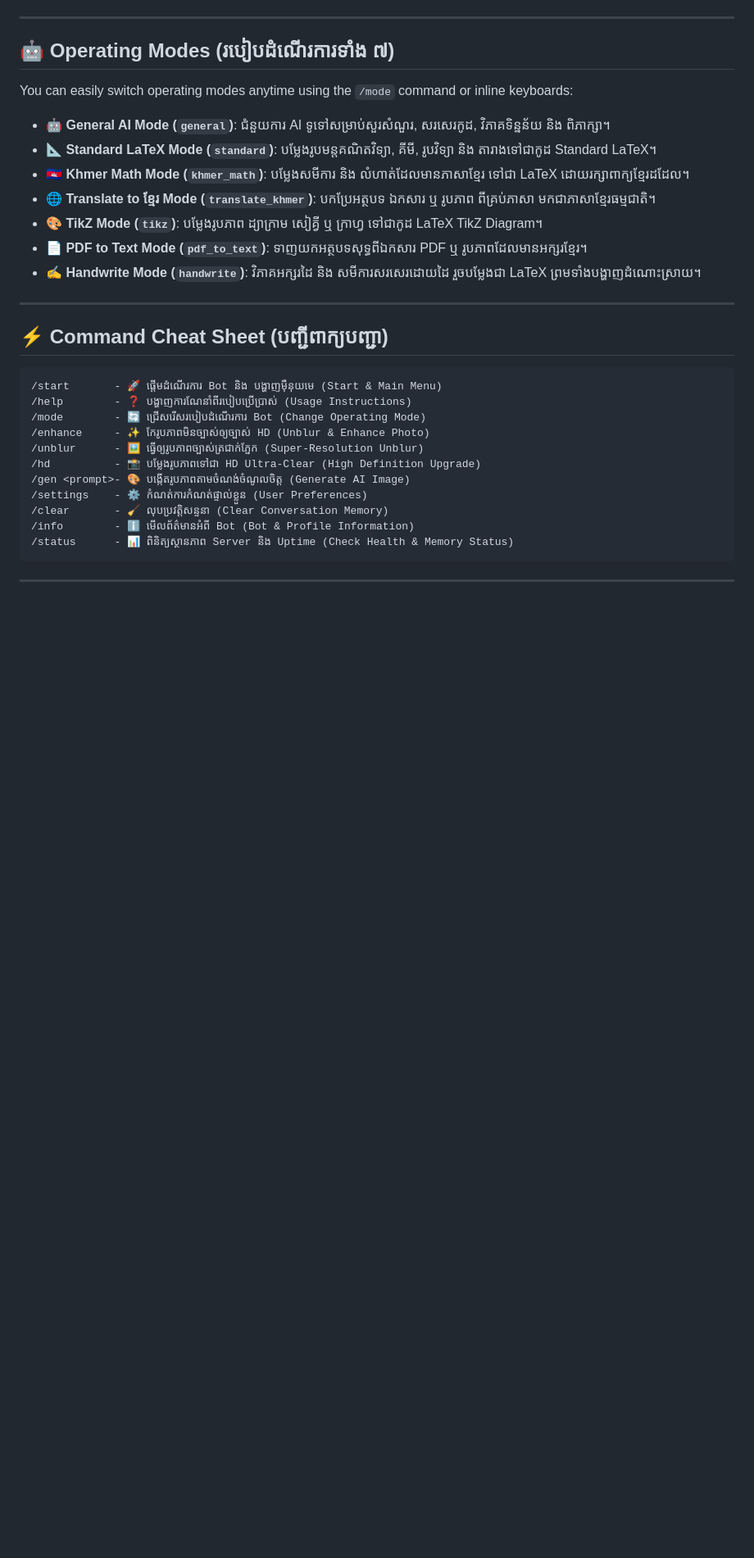
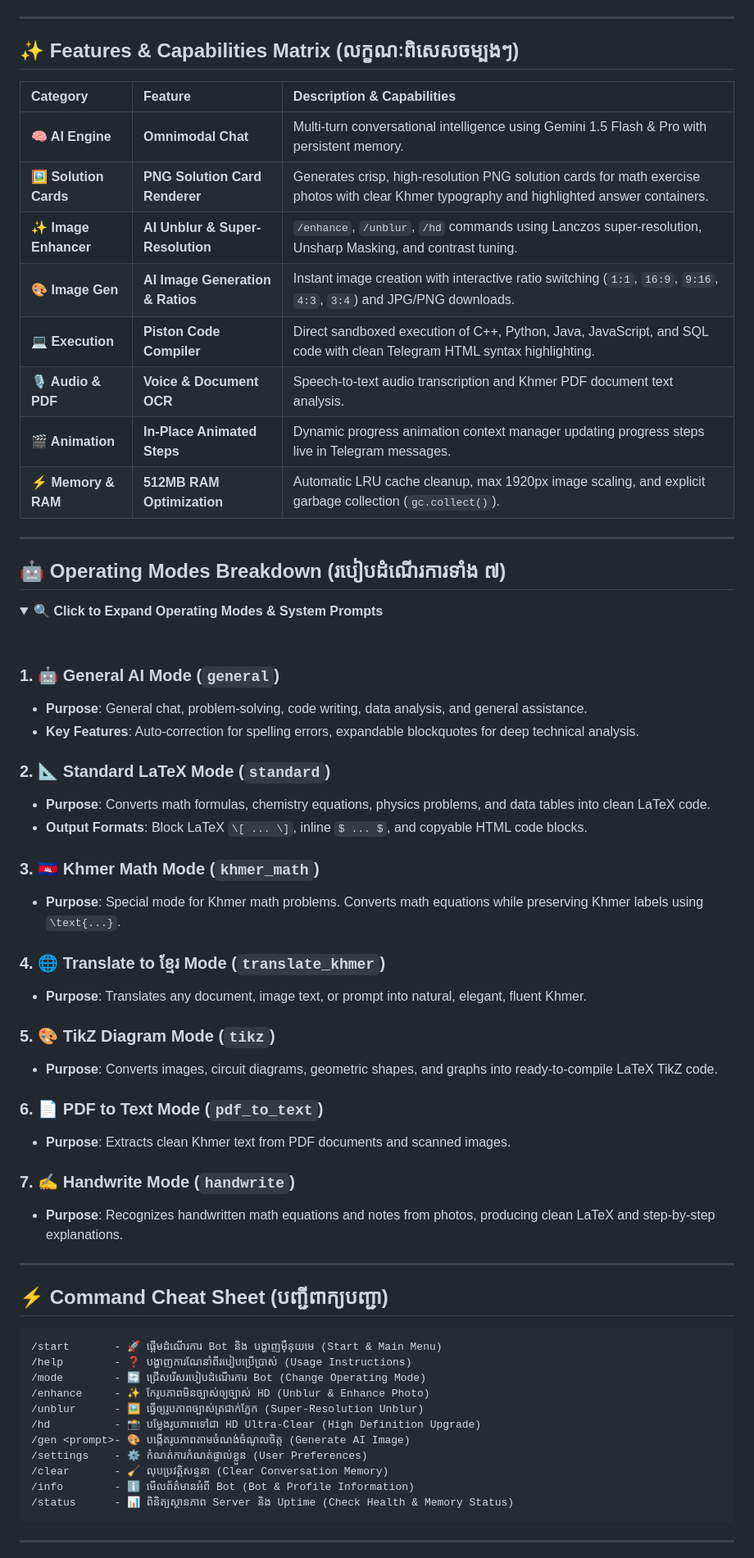
Before and after one commit to Kosalsensok/telegram-python-bot, a Markdown page: README.md, the part around one of its changes. Shown at 82% size. Rendered like a GitHub page; folded sections open; blank space fills up the shorter version.

```diff
--- a/README.md
+++ b/README.md
@@ -32,14 +72,48 @@
 
 ---
 
-## 🤖 Operating Modes (របៀបដំណើរការទាំង ៧)
+## ✨ Features & Capabilities Matrix (លក្ខណៈពិសេសចម្បងៗ)
 
-You can easily switch operating modes anytime using the `/mode` command or inline keyboards:
+| Category | Feature | Description & Capabilities |
+| :--- | :--- | :--- |
+| **🧠 AI Engine** | **Omnimodal Chat** | Multi-turn conversational intelligence using Gemini 1.5 Flash & Pro with persistent memory. |
+| **🖼️ Solution Cards** | **PNG Solution Card Renderer** | Generates crisp, high-resolution PNG solution cards for math exercise photos with clear Khmer typography and highlighted answer containers. |
+| **✨ Image Enhancer** | **AI Unblur & Super-Resolution** | `/enhance`, `/unblur`, `/hd` commands using Lanczos super-resolution, Unsharp Masking, and contrast tuning. |
+| **🎨 Image Gen** | **AI Image Generation & Ratios** | Instant image creation with interactive ratio switching (`1:1`, `16:9`, `9:16`, `4:3`, `3:4`) and JPG/PNG downloads. |
+| **💻 Execution** | **Piston Code Compiler** | Direct sandboxed execution of C++, Python, Java, JavaScript, and SQL code with clean Telegram HTML syntax highlighting. |
+| **🎙️ Audio & PDF** | **Voice & Document OCR** | Speech-to-text audio transcription and Khmer PDF document text analysis. |
+| **🎬 Animation** | **In-Place Animated Steps** | Dynamic progress animation context manager updating progress steps live in Telegram messages. |
+| **⚡ Memory & RAM** | **512MB RAM Optimization** | Automatic LRU cache cleanup, max 1920px image scaling, and explicit garbage collection (`gc.collect()`). |
 
-- **🤖 General AI Mode (`general`)**: ជំនួយការ AI ទូទៅសម្រាប់សួរសំណួរ, សរសេរកូដ, វិភាគទិន្នន័យ និង ពិភាក្សា។
-- **📐 Standard LaTeX Mode (`standard`)**: បម្លែងរូបមន្តគណិតវិទ្យា, គីមី, រូបវិទ្យា និង តារាងទៅជាកូដ Standard LaTeX។
-- **🇰🇭 Khmer Math Mode (`khmer_math`)**: បម្លែងសមីការ និង លំហាត់ដែលមានភាសាខ្មែរ ទៅជា LaTeX ដោយរក្សាពាក្យខ្មែរដដែល។
-- **🌐 Translate to ខ្មែរ Mode (`translate_khmer`)**: បកប្រែអត្ថបទ ឯកសារ ឬ រូបភាព ពីគ្រប់ភាសា មកជាភាសាខ្មែរធម្មជាតិ។
-- **🎨 TikZ Mode (`tikz`)**: បម្លែងរូបភាព ដ្យាក្រាម សៀគ្វី ឬ ក្រាហ្វ ទៅជាកូដ LaTeX TikZ Diagram។
-- **📄 PDF to Text Mode (`pdf_to_text`)**: ទាញយកអត្ថបទសុទ្ធពីឯកសារ PDF ឬ រូបភាពដែលមានអក្សរខ្មែរ។
-- **✍️ Handwrite Mode (`handwrite`)**: វិភាគអក្សរដៃ និង សមីការសរសេរដោយដៃ រួចបម្លែងជា LaTeX ព្រមទាំងបង្ហាញដំណោះស្រាយ។
+---
+
+## 🤖 Operating Modes Breakdown (របៀបដំណើរការទាំង ៧)
+
+<details>
+<summary><b>🔍 Click to Expand Operating Modes & System Prompts</b></summary>
+
+<br>
+
+### 1. 🤖 General AI Mode (`general`)
+- **Purpose**: General chat, problem-solving, code writing, data analysis, and general assistance.
+- **Key Features**: Auto-correction for spelling errors, expandable blockquotes for deep technical analysis.
+
+### 2. 📐 Standard LaTeX Mode (`standard`)
+- **Purpose**: Converts math formulas, chemistry equations, physics problems, and data tables into clean LaTeX code.
+- **Output Formats**: Block LaTeX `\[ ... \]`, inline `$ ... $`, and copyable HTML code blocks.
+
+### 3. 🇰🇭 Khmer Math Mode (`khmer_math`)
+- **Purpose**: Special mode for Khmer math problems. Converts math equations while preserving Khmer labels using `\text{...}`.
+
+### 4. 🌐 Translate to ខ្មែរ Mode (`translate_khmer`)
+- **Purpose**: Translates any document, image text, or prompt into natural, elegant, fluent Khmer.
+
+### 5. 🎨 TikZ Diagram Mode (`tikz`)
+- **Purpose**: Converts images, circuit diagrams, geometric shapes, and graphs into ready-to-compile LaTeX TikZ code.
+
+### 6. 📄 PDF to Text Mode (`pdf_to_text`)
+- **Purpose**: Extracts clean Khmer text from PDF documents and scanned images.
+
+### 7. ✍️ Handwrite Mode (`handwrite`)
+- **Purpose**: Recognizes handwritten math equations and notes from photos, producing clean LaTeX and step-by-step explanations.
+
```
Also changed, not shown: other parts of README.md (+84 -45 lines).
